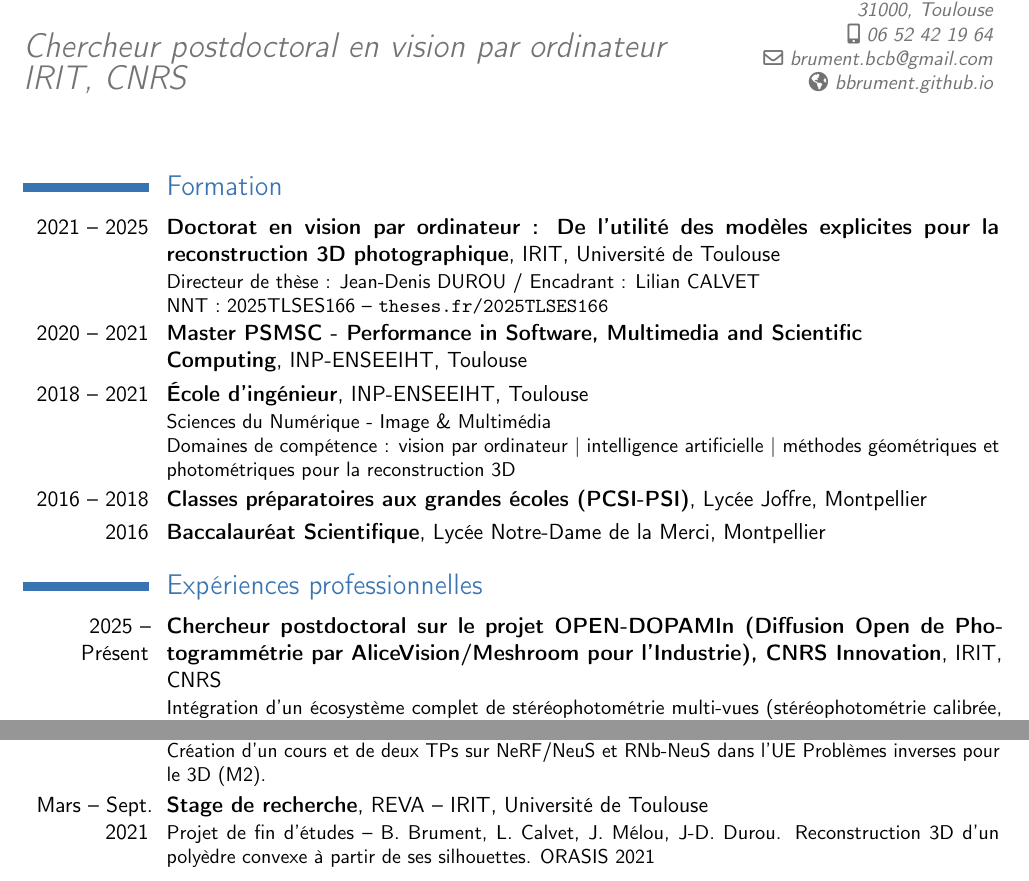
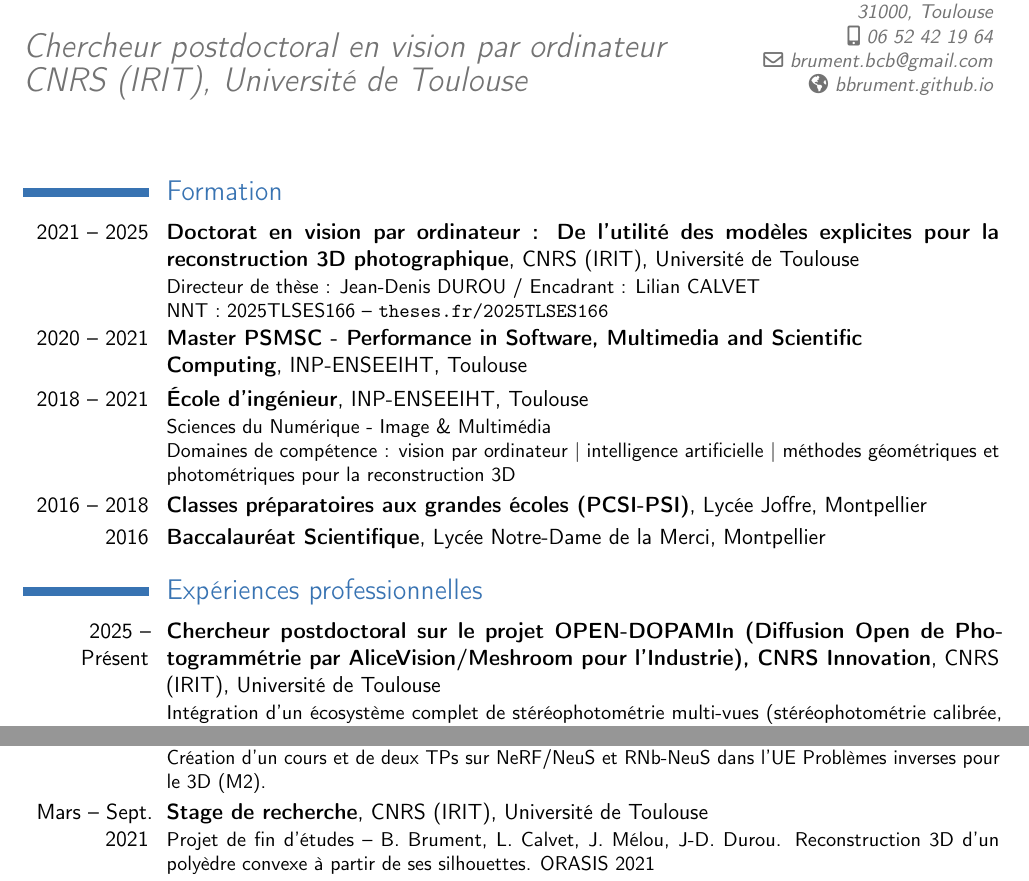
Before and after one commit to bbrument/bbrument.github.io, a LaTeX CV (cv/main_francais.tex): two parts of page 1 of 3, joined at a grey line, cut so that both start at the same text. Compiled offline with pdfLaTeX.

Commit message:
update: affiliation en CNRS (IRIT) dans les deux CV
L'IRIT est peu identifiable a l'international, le CNRS l'est. Les deux noms sont
justes et restent, seul l'ordre change : "CNRS (IRIT), Universite de Toulouse"
en en-tete, sur la these, sur le post-doc et sur le stage REVA.

```diff
--- a/cv/main_francais.tex
+++ b/cv/main_francais.tex
@@ -14,7 +14,7 @@
 % personal data
 \firstname{Baptiste}
 \familyname{Brument}
-\title{Chercheur postdoctoral en vision par ordinateur\\ IRIT, CNRS}
+\title{Chercheur postdoctoral en vision par ordinateur\\ CNRS (IRIT), Universit\'e de Toulouse}
 \address{31000, Toulouse}
 \mobile{06~52~42~19~64}
 \email{brument.bcb@gmail.com}
@@ -43,7 +43,7 @@
 \makecvtitle
 
 \section{Formation}
-\cventry{2021 -- 2025}{Doctorat en vision par ordinateur : De l'utilité des modèles explicites pour la reconstruction 3D photographique}{}{IRIT, Université de Toulouse}{}{Directeur de thèse : Jean-Denis DUROU / Encadrant : Lilian CALVET\\ NNT : 2025TLSES166 -- \texttt{theses.fr/2025TLSES166}}{}
+\cventry{2021 -- 2025}{Doctorat en vision par ordinateur : De l'utilité des modèles explicites pour la reconstruction 3D photographique}{}{CNRS (IRIT), Université de Toulouse}{}{Directeur de thèse : Jean-Denis DUROU / Encadrant : Lilian CALVET\\ NNT : 2025TLSES166 -- \texttt{theses.fr/2025TLSES166}}{}
 \cventry{2020 -- 2021}{Master PSMSC - Performance in Software, Multimedia and Scientific\newline Computing}{}{INP-ENSEEIHT, Toulouse}{}{}{}
 \cventry{2018 -- 2021}{École d'ingénieur}{}{INP-ENSEEIHT, Toulouse}{}{Sciences du Numérique - Image \& Multimédia\\ Domaines de compétence : vision par ordinateur | intelligence artificielle | méthodes géométriques et photométriques pour la reconstruction 3D}{}
 \cventry{2016 -- 2018}{Classes préparatoires aux grandes écoles (PCSI-PSI)}{}{Lycée Joffre, Montpellier}{}{}{}
@@ -107,11 +107,11 @@
 
 \section{Expériences professionnelles}
 
-\cventry{2025 -- Présent}{Chercheur postdoctoral sur le projet OPEN-DOPAMIn (Diffusion Open de Photogrammétrie par AliceVision/Meshroom pour l'Industrie), CNRS Innovation}{}{IRIT, CNRS}{}{Intégration d'un écosystème complet de stéréophotométrie multi-vues (stéréophotométrie calibrée, auto-calibrée et universelle, masquage automatique, intégration des normales et de la réflectance) dans le logiciel open-source Meshroom.}{}
+\cventry{2025 -- Présent}{Chercheur postdoctoral sur le projet OPEN-DOPAMIn (Diffusion Open de Photogrammétrie par AliceVision/Meshroom pour l'Industrie), CNRS Innovation}{}{CNRS (IRIT), Université de Toulouse}{}{Intégration d'un écosystème complet de stéréophotométrie multi-vues (stéréophotométrie calibrée, auto-calibrée et universelle, masquage automatique, intégration des normales et de la réflectance) dans le logiciel open-source Meshroom.}{}
 
 \cventry{2021 -- Présent}{Chargé d'enseignement DCCE}{}{INP-ENSEEIHT, Toulouse}{}{Matières enseignées : Architecture des ordinateurs (L3), Analyse de données (L3), Probabilités (L3), Statistiques (L3), Problèmes inverses pour le 3D (M2).\\ Création d'un cours et de deux TPs sur NeRF/NeuS et RNb-NeuS dans l'UE Problèmes inverses pour le 3D (M2).}{}
 
-\cventry{Mars -- Sept. 2021}{Stage de recherche}{}{REVA -- IRIT, Université de Toulouse}{}{Projet de fin d'études -- B. Brument, L. Calvet, J. Mélou, J-D. Durou. Reconstruction 3D d'un polyèdre convexe à partir de ses silhouettes. ORASIS 2021}{}
+\cventry{Mars -- Sept. 2021}{Stage de recherche}{}{CNRS (IRIT), Université de Toulouse}{}{Projet de fin d'études -- B. Brument, L. Calvet, J. Mélou, J-D. Durou. Reconstruction 3D d'un polyèdre convexe à partir de ses silhouettes. ORASIS 2021}{}
 
 \cventry{Juin -- Juillet 2020}{Stage de recherche}{}{Lab. of Biometry and Bioinformatics, Department of Agricultural and Environmental Biology, University of Tokyo, Japan}{}{Deep-learning based imputation of missing data in historical rice breeding database}{}
 
```
Also changed, not shown: cv/main_english.tex (+4 -4 lines), images/cv_english.pdf, images/cv_francais.pdf.
